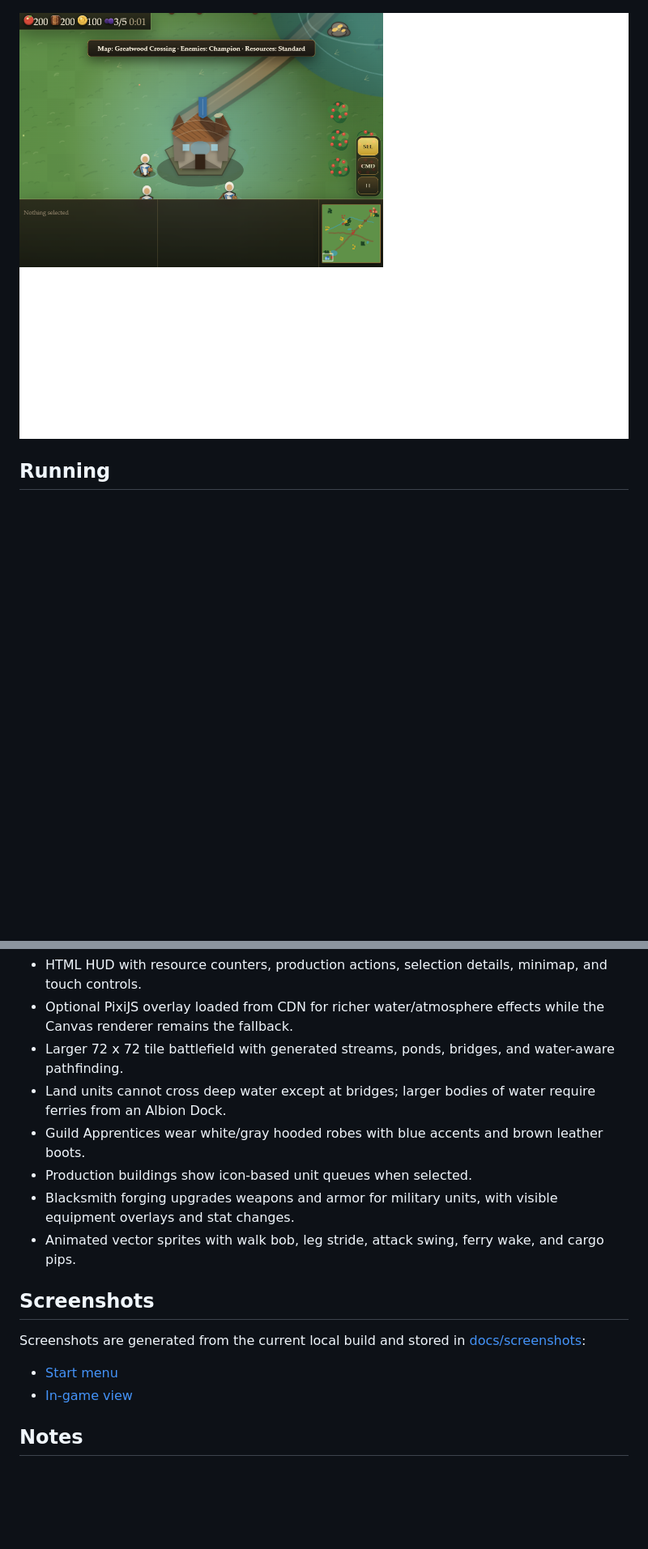
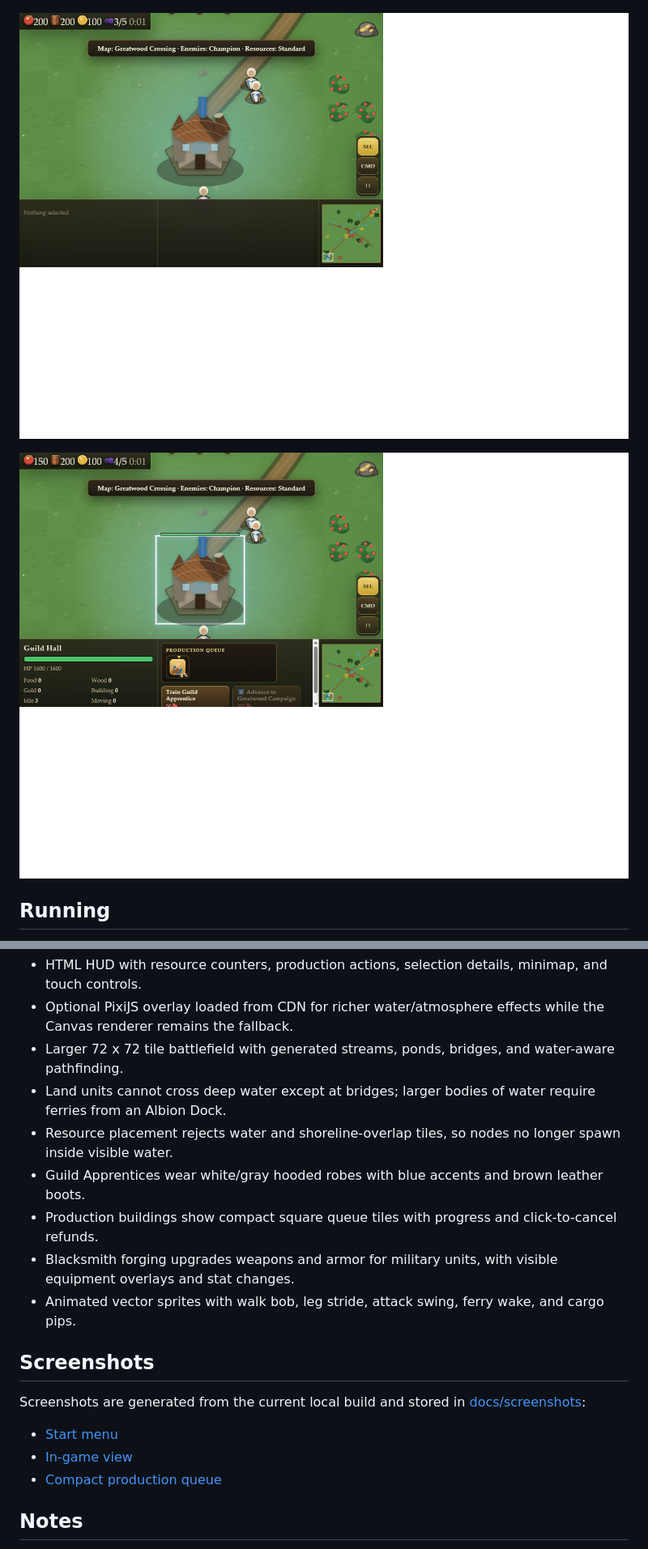
Before and after one commit to hipstereclipse/Albion-Skirmish, a Markdown page: README.md, 2 parts joined by grey strips. Shown at 81% size. GitHub-like rendering; pictures changed too: docs/screenshots/in-game.png, docs/screenshots/production-queue.png (added); blank space fills up the shorter version.

Commit message:
Fix water resources and compact queues

```diff
--- a/README.md
+++ b/README.md
@@ -5,6 +5,8 @@ Albion Skirmish is a browser-playable RTS prototype inspired by Fable: The Lost
 ![Start menu](docs/screenshots/start-menu.png)
 
 ![In-game view](docs/screenshots/in-game.png)
+
+![Compact production queue](docs/screenshots/production-queue.png)
 
 ## Running
 
@@ -16,8 +18,9 @@ Open [index.html](index.html) in a modern browser. The game is self-contained an
 - Optional PixiJS overlay loaded from CDN for richer water/atmosphere effects while the Canvas renderer remains the fallback.
 - Larger 72 x 72 tile battlefield with generated streams, ponds, bridges, and water-aware pathfinding.
 - Land units cannot cross deep water except at bridges; larger bodies of water require ferries from an Albion Dock.
+- Resource placement rejects water and shoreline-overlap tiles, so nodes no longer spawn inside visible water.
 - Guild Apprentices wear white/gray hooded robes with blue accents and brown leather boots.
-- Production buildings show icon-based unit queues when selected.
+- Production buildings show compact square queue tiles with progress and click-to-cancel refunds.
 - Blacksmith forging upgrades weapons and armor for military units, with visible equipment overlays and stat changes.
 - Animated vector sprites with walk bob, leg stride, attack swing, ferry wake, and cargo pips.
 
@@ -27,6 +30,7 @@ Screenshots are generated from the current local build and stored in [docs/scree
 
 - [Start menu](docs/screenshots/start-menu.png)
 - [In-game view](docs/screenshots/in-game.png)
+- [Compact production queue](docs/screenshots/production-queue.png)
 
 ## Notes
 
```
Also changed, not shown: docs/implementation-notes.md (+10 -1 lines), docs/screenshots/README.md (+1 -0 lines), 1 other file.
